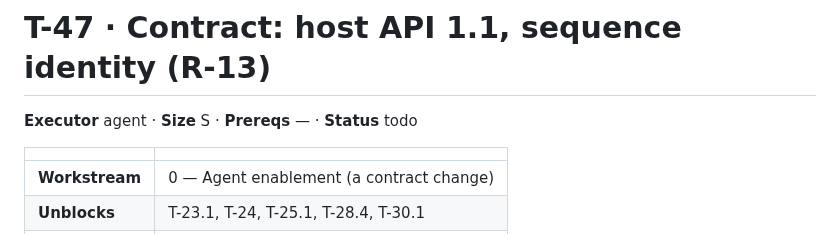
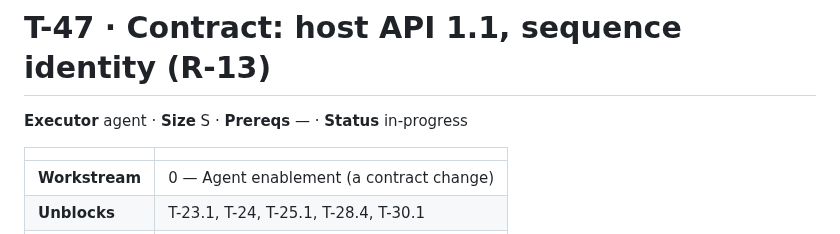
Before and after one commit to haythamnikolaidis/VerseSync, a Markdown page: docs/tasks/T-47-contract-sequence-identity.md, the part around the change. Drawn GitHub-style.

Commit message:
T-47 [0/3] mark in-progress
Next: step 1 — spec edits in docs/08-premiere-host-api.md.
Co-Authored-By: Claude Opus 5.5 <noreply@anthropic.com>
Claude-Session: https://claude.ai/code/session_01VJetWMsLLJwH79E9D1am6n

```diff
--- a/docs/tasks/T-47-contract-sequence-identity.md
+++ b/docs/tasks/T-47-contract-sequence-identity.md
@@ -1,6 +1,6 @@
 # T-47 · Contract: host API 1.1, sequence identity (R-13)
 
-**Executor** agent · **Size** S · **Prereqs** — · **Status** todo
+**Executor** agent · **Size** S · **Prereqs** — · **Status** in-progress
 
 | | |
 |---|---|
```
